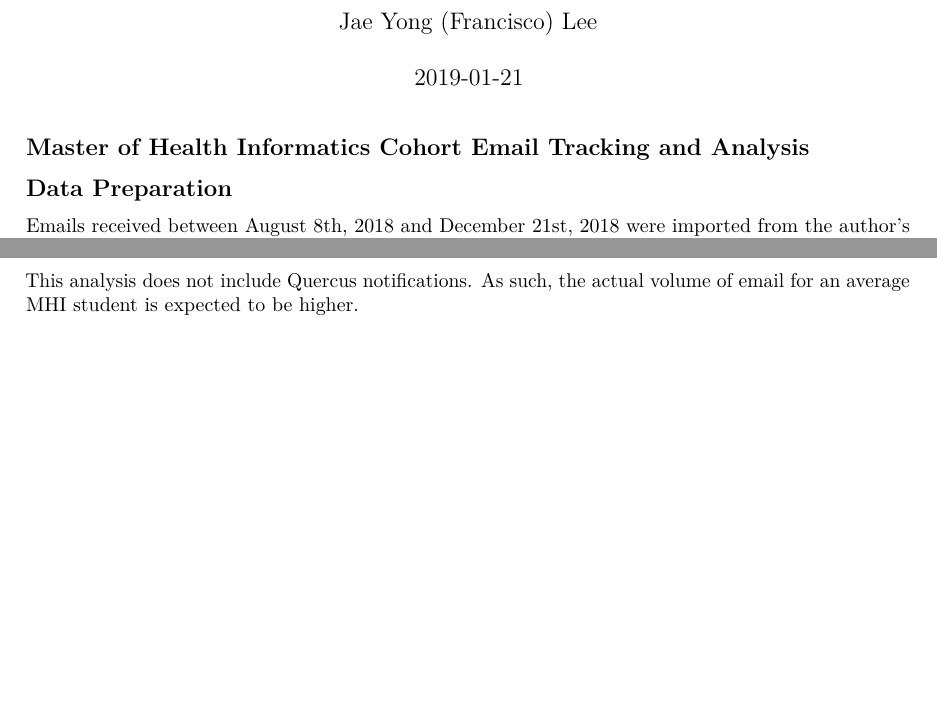
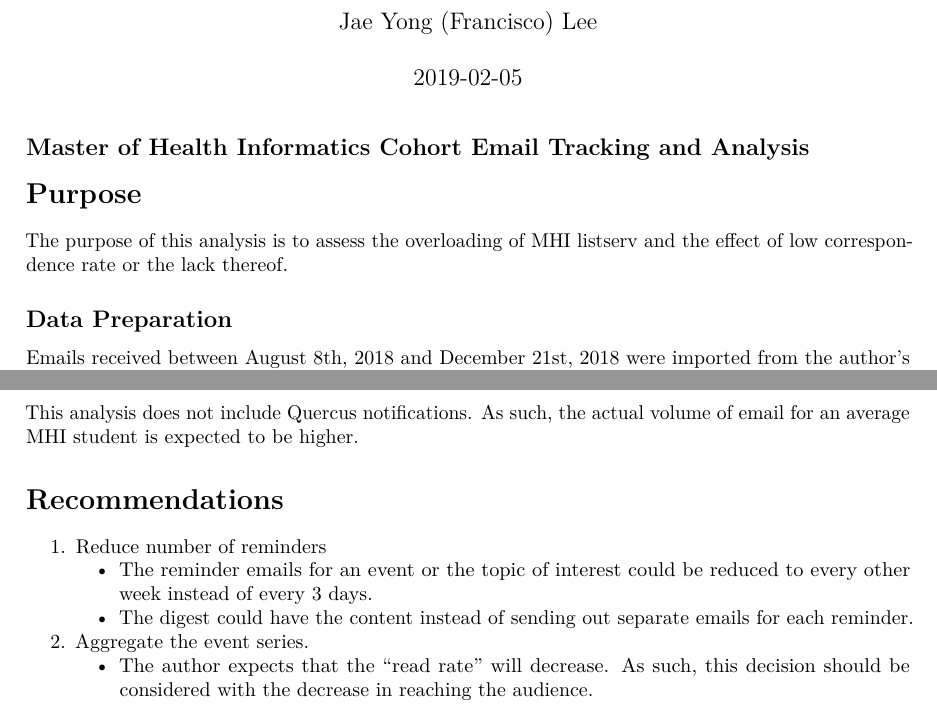
Before and after one commit to fleejy/email_report, an R Markdown document (mhi-email.Rmd): two parts of pages 1 and 20 of 20, joined at a grey line, cut so that both start at the same text, the shorter picture padded with empty space. Rendered offline with R 4.5, knitr and Pandoc, then LaTeX, with nearby package versions; code that draws random numbers runs with fixed seeds of ours; some code elsewhere in the file could not run offline.

Commit message:
Update the format

````diff
--- a/mhi-email.Rmd
+++ b/mhi-email.Rmd
@@ -18,6 +18,10 @@ opts_chunk$set(tidy.opts=list(width.cutoff=60),tidy=TRUE)
 ```
 
 ## Master of Health Informatics Cohort Email Tracking and Analysis
+
+# Purpose
+
+The purpose of this analysis is to assess the overloading of MHI listserv and the effect of low correspondence rate or the lack thereof.
 
 ## Data Preparation
 
@@ -443,3 +450,11 @@ Based on the data exploration, there are redundancies in the content of listserv
 In addition, the ____
 
 This analysis does not include Quercus notifications. As such, the actual volume of email for an average MHI student is expected to be higher.
+
+# Recommendations
+
+1. Reduce number of reminders
+    + The reminder emails for an event or the topic of interest could be reduced to every other week instead of every 3 days.
+    + The digest could have the content instead of sending out separate emails for each reminder.
+2. Aggregate the event series.
+    + The author expects that the "read rate" will decrease. As such, this decision should be considered with the decrease in reaching the audience.
````
Also changed, not shown: mhi-email.Rmd (9 more changed lines).
